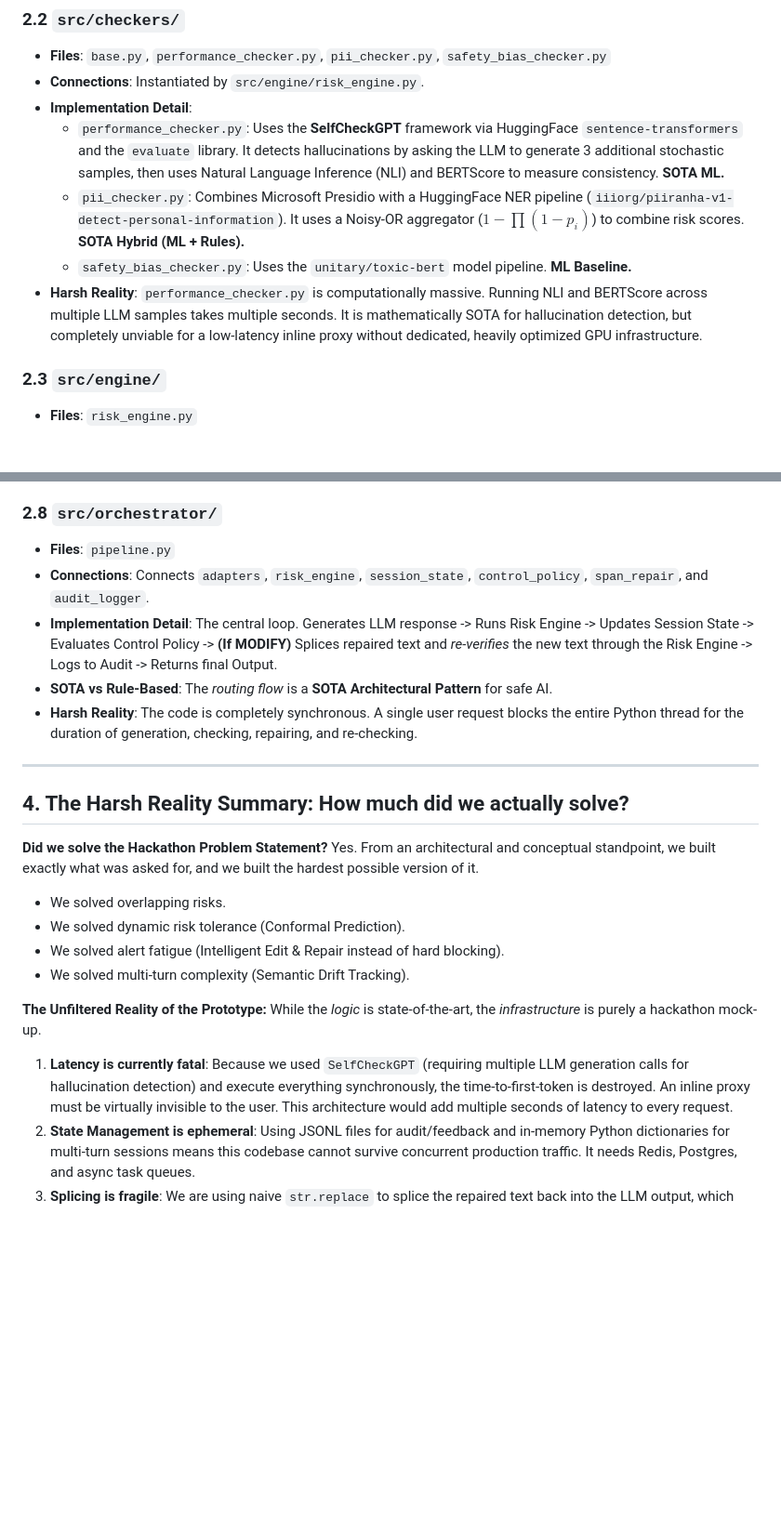
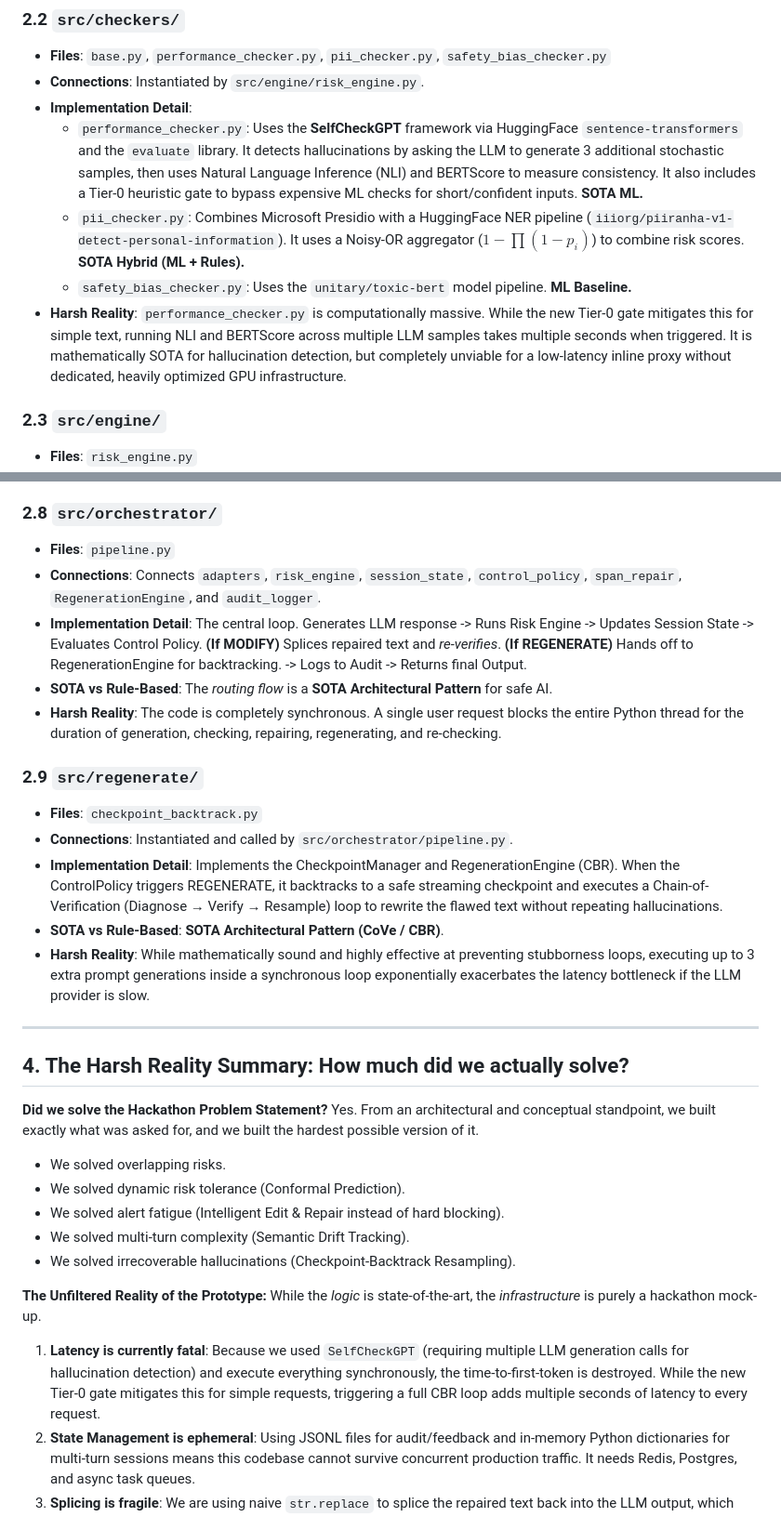
Before and after one commit to Sagnik120/controlplane-ai, a Markdown page: docs/codebase_analysis_and_roadmap.md, 2 parts joined by grey strips. Shown at 93% size. GitHub-like rendering; blank space fills up the shorter version.

Commit message:
docs: update codebase analysis with SPEC 09 CBR implementation details

```diff
--- a/docs/codebase_analysis_and_roadmap.md
+++ b/docs/codebase_analysis_and_roadmap.md
@@ -28,10 +29,10 @@ This section details exactly how each `.py` file is connected, what the underlyi
 - **Files**: `base.py`, `performance_checker.py`, `pii_checker.py`, `safety_bias_checker.py`
 - **Connections**: Instantiated by `src/engine/risk_engine.py`.
 - **Implementation Detail**:
-  - `performance_checker.py`: Uses the **SelfCheckGPT** framework via HuggingFace `sentence-transformers` and the `evaluate` library. It detects hallucinations by asking the LLM to generate 3 additional stochastic samples, then uses Natural Language Inference (NLI) and BERTScore to measure consistency. **SOTA ML.**
+  - `performance_checker.py`: Uses the **SelfCheckGPT** framework via HuggingFace `sentence-transformers` and the `evaluate` library. It detects hallucinations by asking the LLM to generate 3 additional stochastic samples, then uses Natural Language Inference (NLI) and BERTScore to measure consistency. It also includes a Tier-0 heuristic gate to bypass expensive ML checks for short/confident inputs. **SOTA ML.**
   - `pii_checker.py`: Combines Microsoft Presidio with a HuggingFace NER pipeline (`iiiorg/piiranha-v1-detect-personal-information`). It uses a Noisy-OR aggregator ($1 - \prod(1 - p_i)$) to combine risk scores. **SOTA Hybrid (ML + Rules).**
   - `safety_bias_checker.py`: Uses the `unitary/toxic-bert` model pipeline. **ML Baseline.**
-- **Harsh Reality**: `performance_checker.py` is computationally massive. Running NLI and BERTScore across multiple LLM samples takes multiple seconds. It is mathematically SOTA for hallucination detection, but completely unviable for a low-latency inline proxy without dedicated, heavily optimized GPU infrastructure.
+- **Harsh Reality**: `performance_checker.py` is computationally massive. While the new Tier-0 gate mitigates this for simple text, running NLI and BERTScore across multiple LLM samples takes multiple seconds when triggered. It is mathematically SOTA for hallucination detection, but completely unviable for a low-latency inline proxy without dedicated, heavily optimized GPU infrastructure.
 
 ### 2.3 `src/engine/`
 - **Files**: `risk_engine.py`
@@ -70,10 +71,17 @@ This section details exactly how each `.py` file is connected, what the underlyi
 
 ### 2.8 `src/orchestrator/`
 - **Files**: `pipeline.py`
-- **Connections**: Connects `adapters`, `risk_engine`, `session_state`, `control_policy`, `span_repair`, and `audit_logger`.
-- **Implementation Detail**: The central loop. Generates LLM response -> Runs Risk Engine -> Updates Session State -> Evaluates Control Policy -> **(If MODIFY)** Splices repaired text and *re-verifies* the new text through the Risk Engine -> Logs to Audit -> Returns final Output.
+- **Connections**: Connects `adapters`, `risk_engine`, `session_state`, `control_policy`, `span_repair`, `RegenerationEngine`, and `audit_logger`.
+- **Implementation Detail**: The central loop. Generates LLM response -> Runs Risk Engine -> Updates Session State -> Evaluates Control Policy. **(If MODIFY)** Splices repaired text and *re-verifies*. **(If REGENERATE)** Hands off to RegenerationEngine for backtracking. -> Logs to Audit -> Returns final Output.
 - **SOTA vs Rule-Based**: The *routing flow* is a **SOTA Architectural Pattern** for safe AI.
-- **Harsh Reality**: The code is completely synchronous. A single user request blocks the entire Python thread for the duration of generation, checking, repairing, and re-checking.
+- **Harsh Reality**: The code is completely synchronous. A single user request blocks the entire Python thread for the duration of generation, checking, repairing, regenerating, and re-checking.
+
+### 2.9 `src/regenerate/`
+- **Files**: `checkpoint_backtrack.py`
+- **Connections**: Instantiated and called by `src/orchestrator/pipeline.py`.
+- **Implementation Detail**: Implements the CheckpointManager and RegenerationEngine (CBR). When the ControlPolicy triggers REGENERATE, it backtracks to a safe streaming checkpoint and executes a Chain-of-Verification (Diagnose → Verify → Resample) loop to rewrite the flawed text without repeating hallucinations.
+- **SOTA vs Rule-Based**: **SOTA Architectural Pattern (CoVe / CBR)**.
+- **Harsh Reality**: While mathematically sound and highly effective at preventing stubborness loops, executing up to 3 extra prompt generations inside a synchronous loop exponentially exacerbates the latency bottleneck if the LLM provider is slow.
 
 ---
 
@@ -85,10 +93,11 @@ Yes. From an architectural and conceptual standpoint, we built exactly what was
 - We solved dynamic risk tolerance (Conformal Prediction).
 - We solved alert fatigue (Intelligent Edit & Repair instead of hard blocking).
 - We solved multi-turn complexity (Semantic Drift Tracking).
+- We solved irrecoverable hallucinations (Checkpoint-Backtrack Resampling).
 
 **The Unfiltered Reality of the Prototype:**
 While the *logic* is state-of-the-art, the *infrastructure* is purely a hackathon mock-up.
-1. **Latency is currently fatal**: Because we used `SelfCheckGPT` (requiring multiple LLM generation calls for hallucination detection) and execute everything synchronously, the time-to-first-token is destroyed. An inline proxy must be virtually invisible to the user. This architecture would add multiple seconds of latency to every request.
+1. **Latency is currently fatal**: Because we used `SelfCheckGPT` (requiring multiple LLM generation calls for hallucination detection) and execute everything synchronously, the time-to-first-token is destroyed. While the new Tier-0 gate mitigates this for simple requests, triggering a full CBR loop adds multiple seconds of latency to every request.
 2. **State Management is ephemeral**: Using JSONL files for audit/feedback and in-memory Python dictionaries for multi-turn sessions means this codebase cannot survive concurrent production traffic. It needs Redis, Postgres, and async task queues.
 3. **Splicing is fragile**: We are using naive `str.replace` to splice the repaired text back into the LLM output, which relies on the LLM outputting the exact string flawlessly.
 
```
Also changed, not shown: other parts of docs/codebase_analysis_and_roadmap.md (+1 -0 lines).
